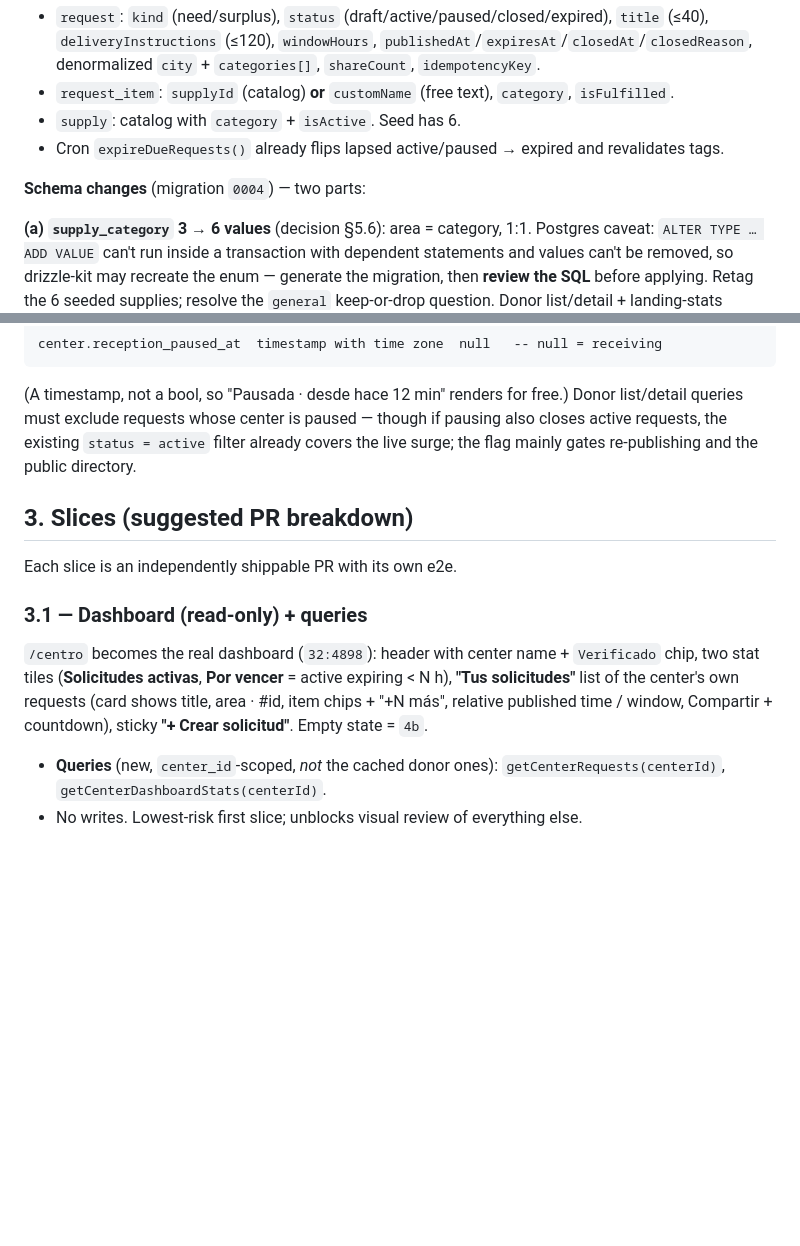
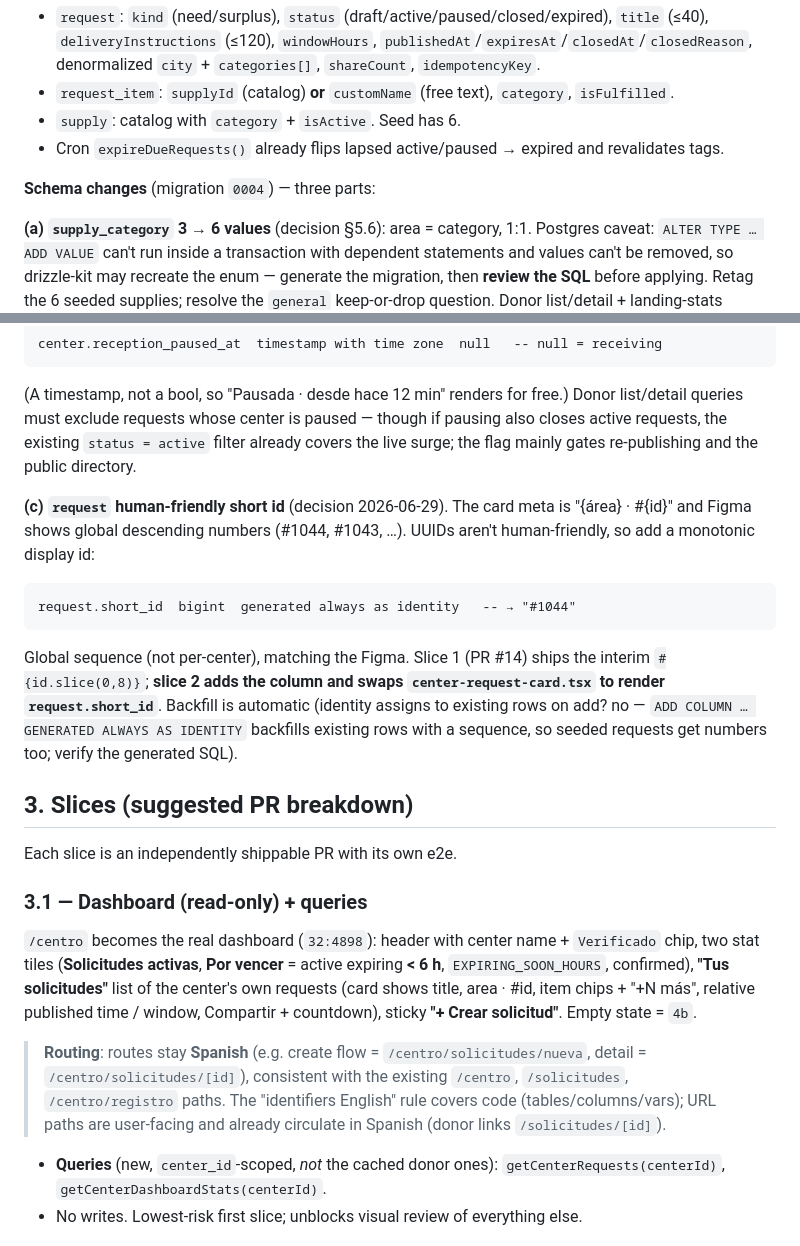
Before and after one commit to raulandreroman/venemed, a Markdown page: docs/specs/center-workspace.md, 2 parts joined by grey strips. Rendered like a GitHub page; blank space fills up the shorter version.

Commit message:
docs(phase3): lock short-id column (migration 0004), 6h threshold, Spanish routes
Records the decisions confirmed on the slice-1 review: add request.short_id
(bigint identity) in migration 0004 and swap the card to it in slice 2;
Por vencer threshold = 6h; routes stay Spanish (/centro/solicitudes/nueva).

Claude-Session: https://claude.ai/code/session_013GXMquiNAKXZVAufsxUzdu

````diff
--- a/docs/specs/center-workspace.md
+++ b/docs/specs/center-workspace.md
@@ -33,7 +33,7 @@ The schema already models everything Phase 3 writes. Confirmed against `src/db/s
 - `supply`: catalog with `category` + `isActive`. Seed has 6.
 - Cron `expireDueRequests()` already flips lapsed active/paused → expired and revalidates tags.
 
-**Schema changes** (migration `0004`) — two parts:
+**Schema changes** (migration `0004`) — three parts:
 
 **(a) `supply_category` 3 → 6 values** (decision §5.6): area = category, 1:1. Postgres caveat: `ALTER TYPE … ADD VALUE` can't run inside a transaction with dependent statements and values can't be removed, so drizzle-kit may recreate the enum — generate the migration, then **review the SQL** before applying. Retag the 6 seeded supplies; resolve the `general` keep-or-drop question. Donor list/detail + landing-stats already read `categories[]` generically, but the donor **chip set** widens to 6.
 
@@ -45,12 +45,22 @@ center.reception_paused_at  timestamp with time zone  null   -- null = receiving
 
 (A timestamp, not a bool, so "Pausada · desde hace 12 min" renders for free.) Donor list/detail queries must exclude requests whose center is paused — though if pausing also closes active requests, the existing `status = active` filter already covers the live surge; the flag mainly gates re-publishing and the public directory.
 
+**(c) `request` human-friendly short id** (decision 2026-06-29). The card meta is "{área} · #{id}" and Figma shows global descending numbers (#1044, #1043, …). UUIDs aren't human-friendly, so add a monotonic display id:
+
+```
+request.short_id  bigint  generated always as identity   -- → "#1044"
+```
+
+Global sequence (not per-center), matching the Figma. Slice 1 (PR #14) ships the interim `#{id.slice(0,8)}`; **slice 2 adds the column and swaps `center-request-card.tsx` to render `request.short_id`**. Backfill is automatic (identity assigns to existing rows on add? no — `ADD COLUMN … GENERATED ALWAYS AS IDENTITY` backfills existing rows with a sequence, so seeded requests get numbers too; verify the generated SQL).
+
 ## 3. Slices (suggested PR breakdown)
 
 Each slice is an independently shippable PR with its own e2e.
 
 ### 3.1 — Dashboard (read-only) + queries
-`/centro` becomes the real dashboard (`32:4898`): header with center name + `Verificado` chip, two stat tiles (**Solicitudes activas**, **Por vencer** = active expiring < N h), **"Tus solicitudes"** list of the center's own requests (card shows title, area · #id, item chips + "+N más", relative published time / window, Compartir + countdown), sticky **"+ Crear solicitud"**. Empty state = `4b`.
+`/centro` becomes the real dashboard (`32:4898`): header with center name + `Verificado` chip, two stat tiles (**Solicitudes activas**, **Por vencer** = active expiring **< 6 h**, `EXPIRING_SOON_HOURS`, confirmed), **"Tus solicitudes"** list of the center's own requests (card shows title, area · #id, item chips + "+N más", relative published time / window, Compartir + countdown), sticky **"+ Crear solicitud"**. Empty state = `4b`.
+
+> **Routing**: routes stay **Spanish** (e.g. create flow = `/centro/solicitudes/nueva`, detail = `/centro/solicitudes/[id]`), consistent with the existing `/centro`, `/solicitudes`, `/centro/registro` paths. The "identifiers English" rule covers code (tables/columns/vars); URL paths are user-facing and already circulate in Spanish (donor links `/solicitudes/[id]`).
 - **Queries** (new, `center_id`-scoped, *not* the cached donor ones): `getCenterRequests(centerId)`, `getCenterDashboardStats(centerId)`.
 - No writes. Lowest-risk first slice; unblocks visual review of everything else.
 
````
